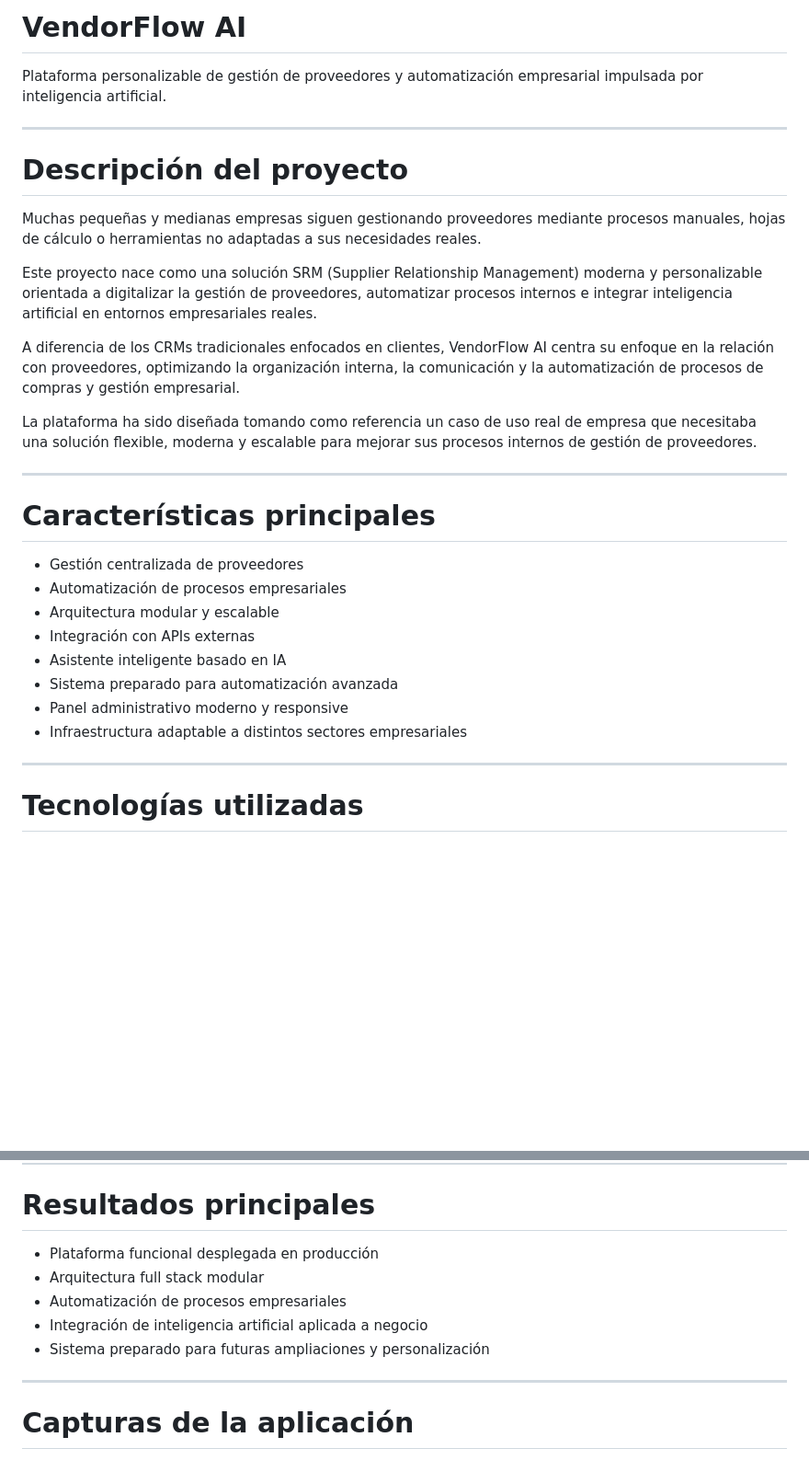
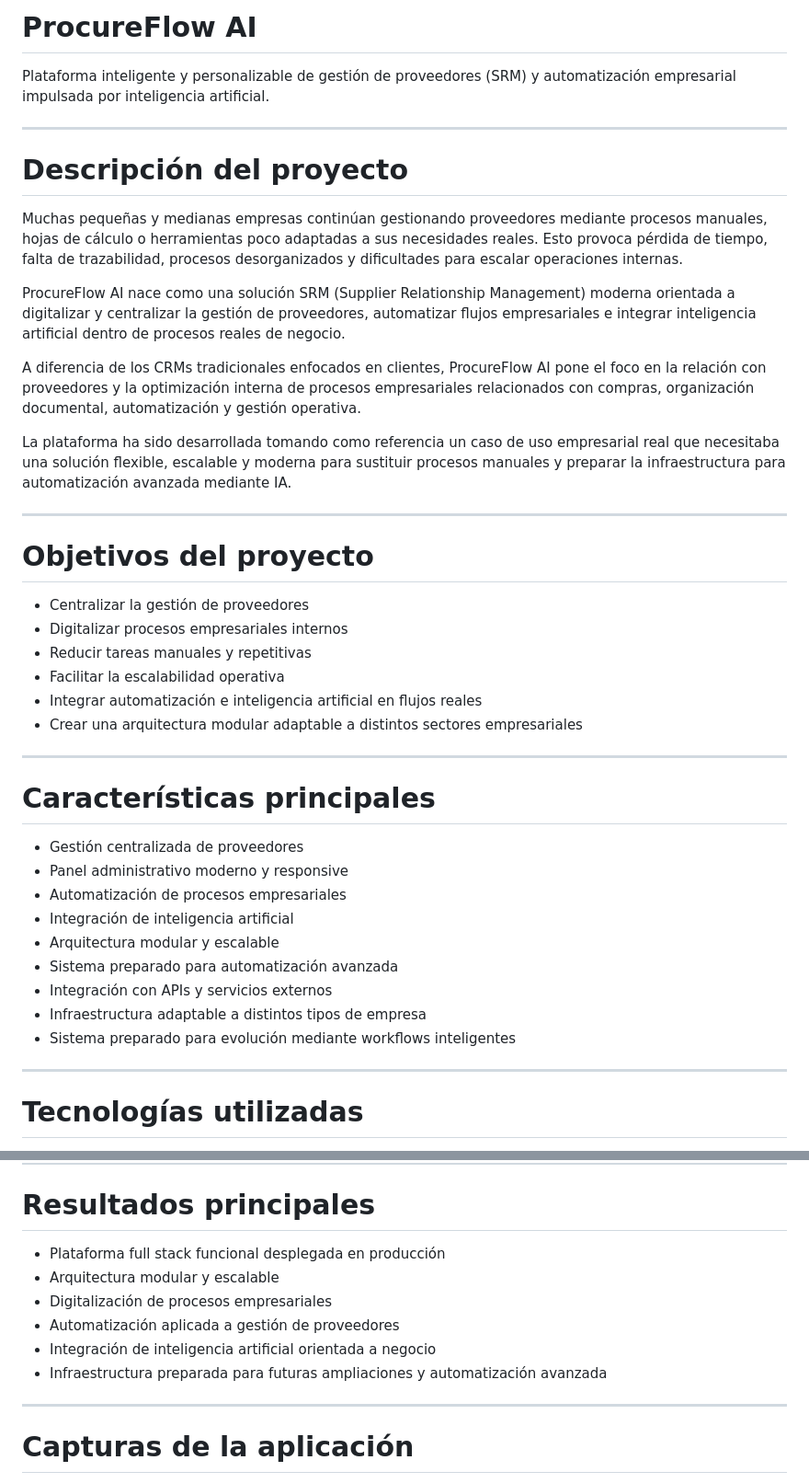
Before and after one commit to evolve-space/Proyecto-Master-IA-Evolve-JoseMartos, a Markdown page: README.md, 2 parts joined by grey strips. Shown at 92% size. Drawn GitHub-style; blank space fills up the shorter version.

```diff
--- a/README.md
+++ b/README.md
@@ -1,31 +1,43 @@
-# VendorFlow AI
+# ProcureFlow AI
 
-Plataforma personalizable de gestión de proveedores y automatización empresarial impulsada por inteligencia artificial.
+Plataforma inteligente y personalizable de gestión de proveedores (SRM) y automatización empresarial impulsada por inteligencia artificial.
 
 ---
 
 # Descripción del proyecto
 
-Muchas pequeñas y medianas empresas siguen gestionando proveedores mediante procesos manuales, hojas de cálculo o herramientas no adaptadas a sus necesidades reales.
+Muchas pequeñas y medianas empresas continúan gestionando proveedores mediante procesos manuales, hojas de cálculo o herramientas poco adaptadas a sus necesidades reales. Esto provoca pérdida de tiempo, falta de trazabilidad, procesos desorganizados y dificultades para escalar operaciones internas.
 
-Este proyecto nace como una solución SRM (Supplier Relationship Management) moderna y personalizable orientada a digitalizar la gestión de proveedores, automatizar procesos internos e integrar inteligencia artificial en entornos empresariales reales.
+ProcureFlow AI nace como una solución SRM (Supplier Relationship Management) moderna orientada a digitalizar y centralizar la gestión de proveedores, automatizar flujos empresariales e integrar inteligencia artificial dentro de procesos reales de negocio.
 
-A diferencia de los CRMs tradicionales enfocados en clientes, VendorFlow AI centra su enfoque en la relación con proveedores, optimizando la organización interna, la comunicación y la automatización de procesos de compras y gestión empresarial.
+A diferencia de los CRMs tradicionales enfocados en clientes, ProcureFlow AI pone el foco en la relación con proveedores y la optimización interna de procesos empresariales relacionados con compras, organización documental, automatización y gestión operativa.
 
-La plataforma ha sido diseñada tomando como referencia un caso de uso real de empresa que necesitaba una solución flexible, moderna y escalable para mejorar sus procesos internos de gestión de proveedores.
+La plataforma ha sido desarrollada tomando como referencia un caso de uso empresarial real que necesitaba una solución flexible, escalable y moderna para sustituir procesos manuales y preparar la infraestructura para automatización avanzada mediante IA.
+
+---
+
+# Objetivos del proyecto
+
+- Centralizar la gestión de proveedores
+- Digitalizar procesos empresariales internos
+- Reducir tareas manuales y repetitivas
+- Facilitar la escalabilidad operativa
+- Integrar automatización e inteligencia artificial en flujos reales
+- Crear una arquitectura modular adaptable a distintos sectores empresariales
 
 ---
 
 # Características principales
 
 - Gestión centralizada de proveedores
+- Panel administrativo moderno y responsive
 - Automatización de procesos empresariales
+- Integración de inteligencia artificial
 - Arquitectura modular y escalable
-- Integración con APIs externas
-- Asistente inteligente basado en IA
 - Sistema preparado para automatización avanzada
-- Panel administrativo moderno y responsive
-- Infraestructura adaptable a distintos sectores empresariales
+- Integración con APIs y servicios externos
+- Infraestructura adaptable a distintos tipos de empresa
+- Sistema preparado para evolución mediante workflows inteligentes
 
 ---
 
@@ -131,11 +184,12 @@ symfony server:start
 
 # Resultados principales
 
-- Plataforma funcional desplegada en producción
-- Arquitectura full stack modular
-- Automatización de procesos empresariales
-- Integración de inteligencia artificial aplicada a negocio
-- Sistema preparado para futuras ampliaciones y personalización
+- Plataforma full stack funcional desplegada en producción
+- Arquitectura modular y escalable
+- Digitalización de procesos empresariales
+- Automatización aplicada a gestión de proveedores
+- Integración de inteligencia artificial orientada a negocio
+- Infraestructura preparada para futuras ampliaciones y automatización avanzada
 
 ---
 
```
Also changed, not shown: other parts of README.md (+67 -19 lines).
